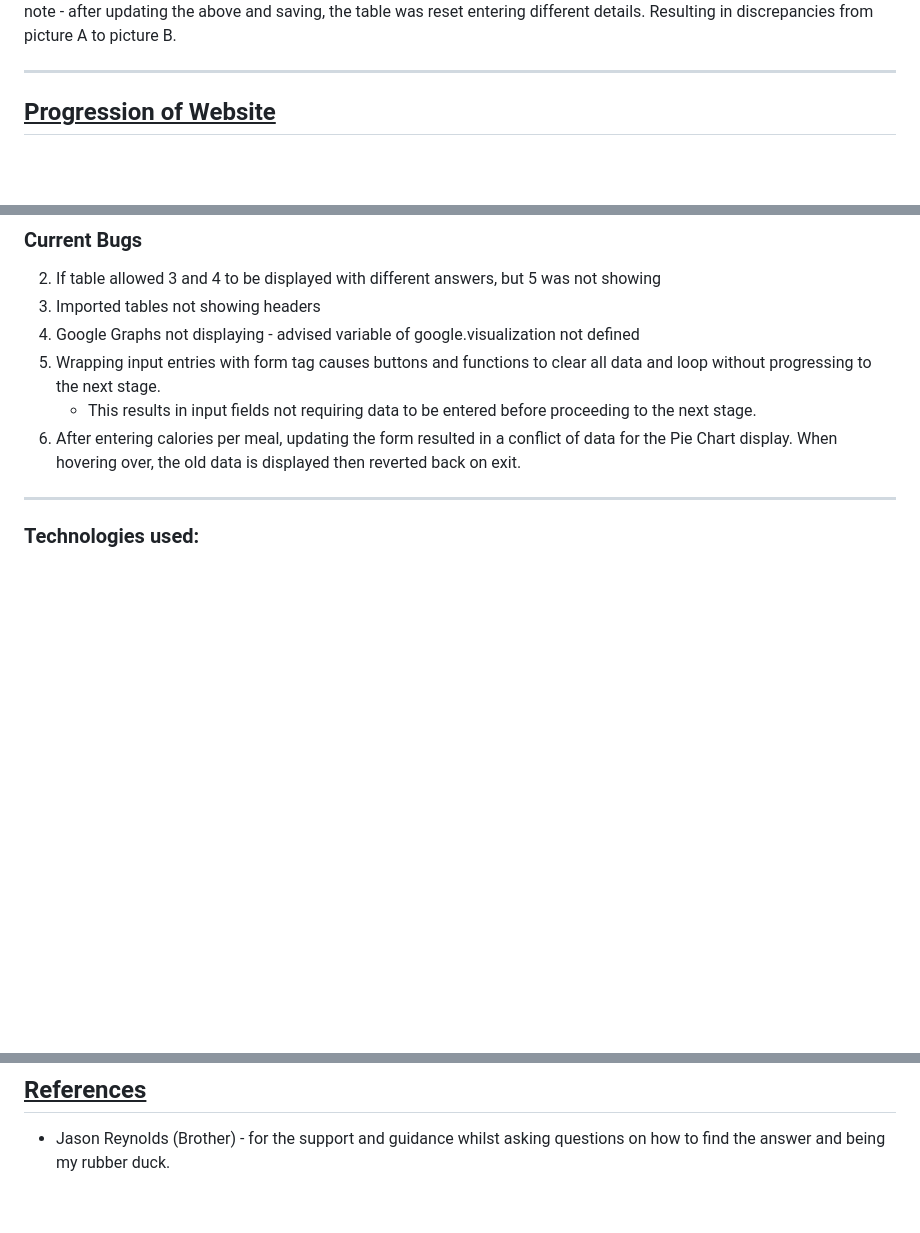
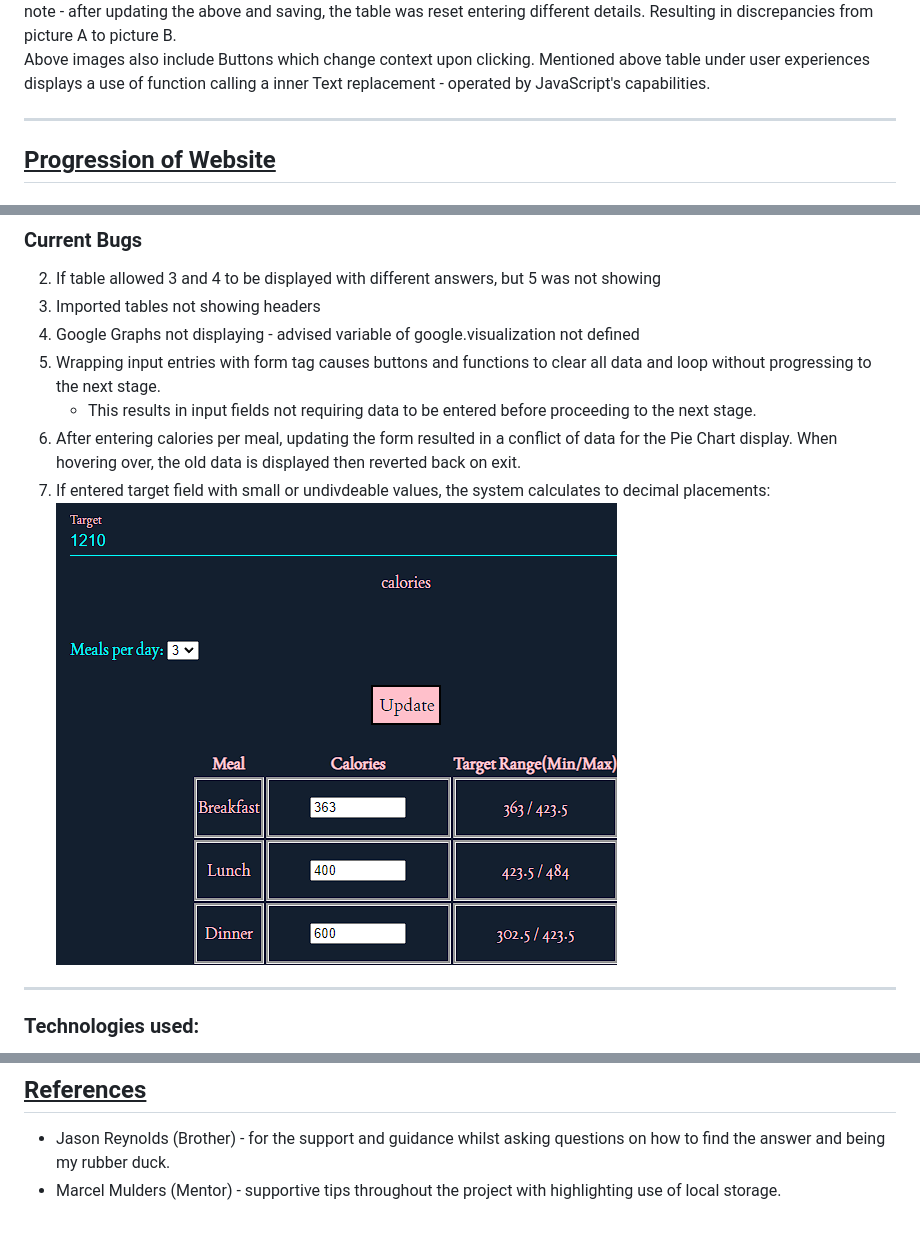
Before and after one commit to FluffyBullet/exertFitness, a Markdown page: README.md, 3 parts joined by grey strips. Rendered like a GitHub page; pictures changed too: assets/images/readme_files/odd_values.png (added); blank space fills up the shorter version.

```diff
--- a/README.md
+++ b/README.md
@@ -119,6 +119,8 @@ This then draws a pie chart below using guidance from W3 Schools and Google Grap
 <img src="assets/images/readme_files/calculator_fields.png" alt="first input fields and inserted table to add calories eaten">
 <img src="assets/images/readme_files/pie_chart_drawing.png" alt="Chart displayed after all fields entered and proceeded"><br>
 note - after updating the above and saving, the table was reset entering different details. Resulting in discrepancies from picture A to picture B.
+<br>
+Above images also include Buttons which change context upon clicking. Mentioned above table under user experiences displays a use of function calling a inner Text replacement - operated by JavaScript's capabilities.
 
 
 
@@ -184,6 +188,8 @@ In addition to W3 HTML Validator, I've also checked CSS Validator W3 Jigsaw, con
  8. Wrapping input entries with form tag causes buttons and functions to clear all data and loop without progressing to the next stage.
     * This results in input fields not requiring data to be entered before proceeding to the next stage.
  9. After entering calories per meal, updating the form resulted in a conflict of data for the Pie Chart display. When hovering over, the old data is displayed then reverted back on exit.
+ 10. If entered target field with small or undivdeable values, the system calculates to decimal placements:<br>
+    <img src="assets/images/readme_files/odd_values.png" alt = "target values displayed with decimal placements">
 *********************
 
 ### Technologies used:
@@ -209,3 +215,4 @@ Also markdown language for the creation of this document :)
     * Used on display of calorie entries over a period of days logged in local storage.
 ## <u>References</u>
 - Jason Reynolds (Brother) - for the support and guidance whilst asking questions on how to find the answer and being my rubber duck.
+- Marcel Mulders (Mentor) - supportive tips throughout the project with highlighting use of local storage.
```
Also changed, not shown: other parts of README.md (+2 -0 lines), 2 other files.
